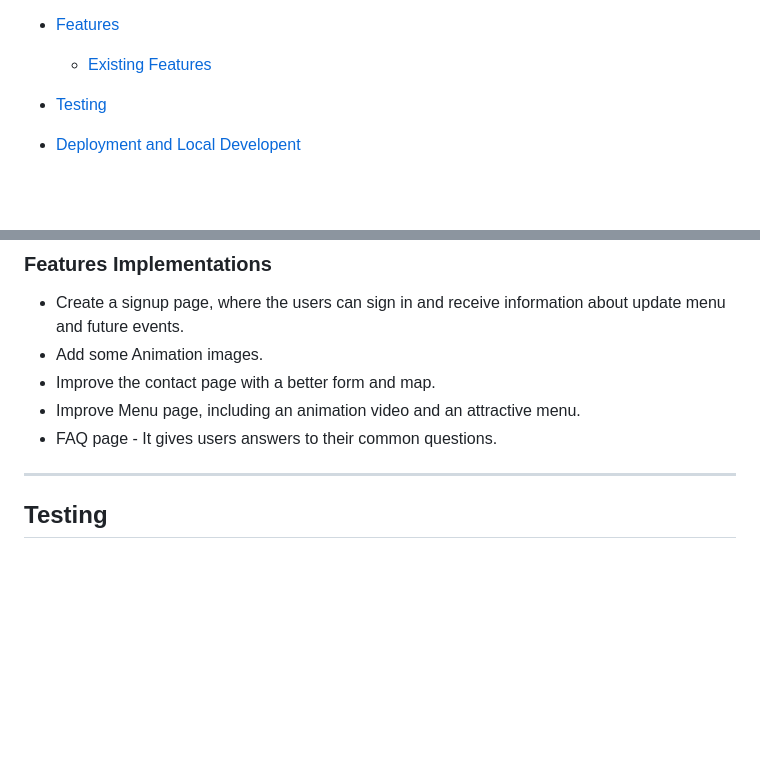
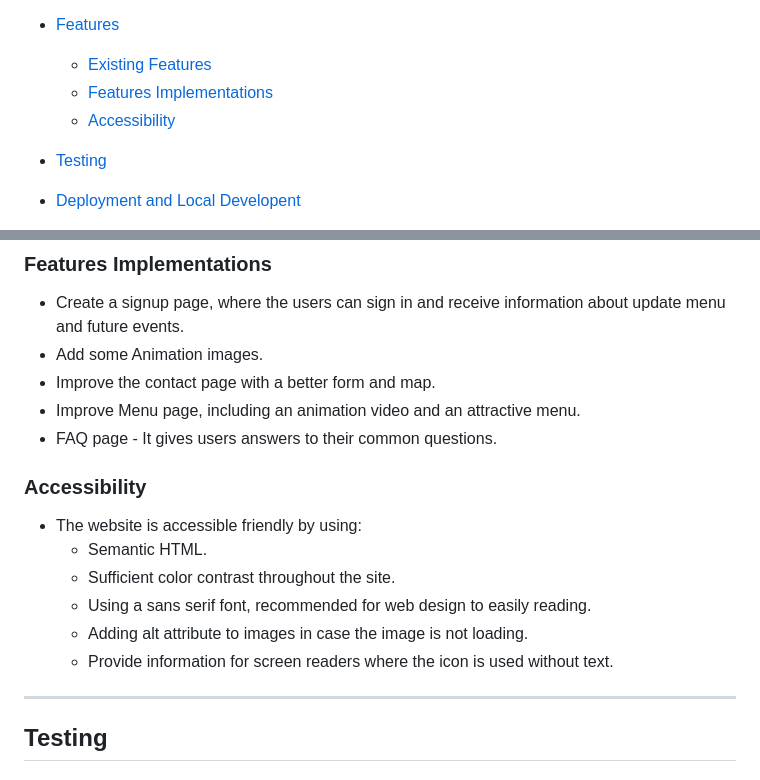
Before and after one commit to thiago-23/coffee-stop, a Markdown page: README.md, 2 parts joined by grey strips. GitHub-like rendering; blank space fills up the shorter version.

Commit message:
Add accessibility content

```diff
--- a/README.md
+++ b/README.md
@@ -28,6 +28,8 @@ Link to the live site here: <https://thiago-23.github.io/coffee-stop/>
 
 * [Features](#features)
   * [Existing Features](#existing-features)
+  * [Features Implementations](#features-implementations)
+  * [Accessibility](#accessibility)
 
 * [Testing](#testing)
 
@@ -195,6 +197,15 @@ The website features a user-friendly interface with four pages(home page, menu p
 * Improve Menu page, including an animation video and an attractive menu.
 * FAQ page - It gives users answers to their common questions.
 
+### Accessibility
+
+* The website is accessible friendly by using:
+  * Semantic HTML.
+  * Sufficient color contrast throughout the site.
+  * Using a sans serif font, recommended for web design to easily reading.
+  * Adding alt attribute to images in case the image is not loading.
+  * Provide information for screen readers where the icon is used without text.
+
 
 ---
 
```
